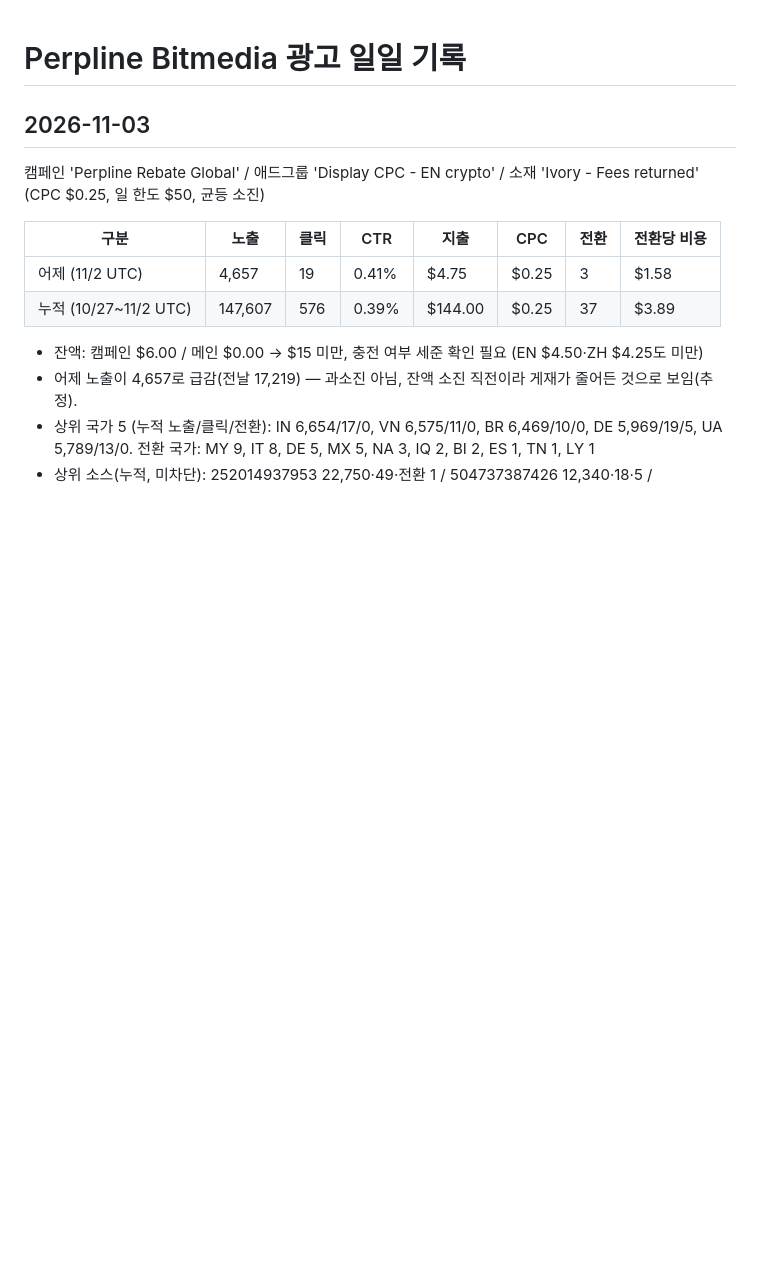
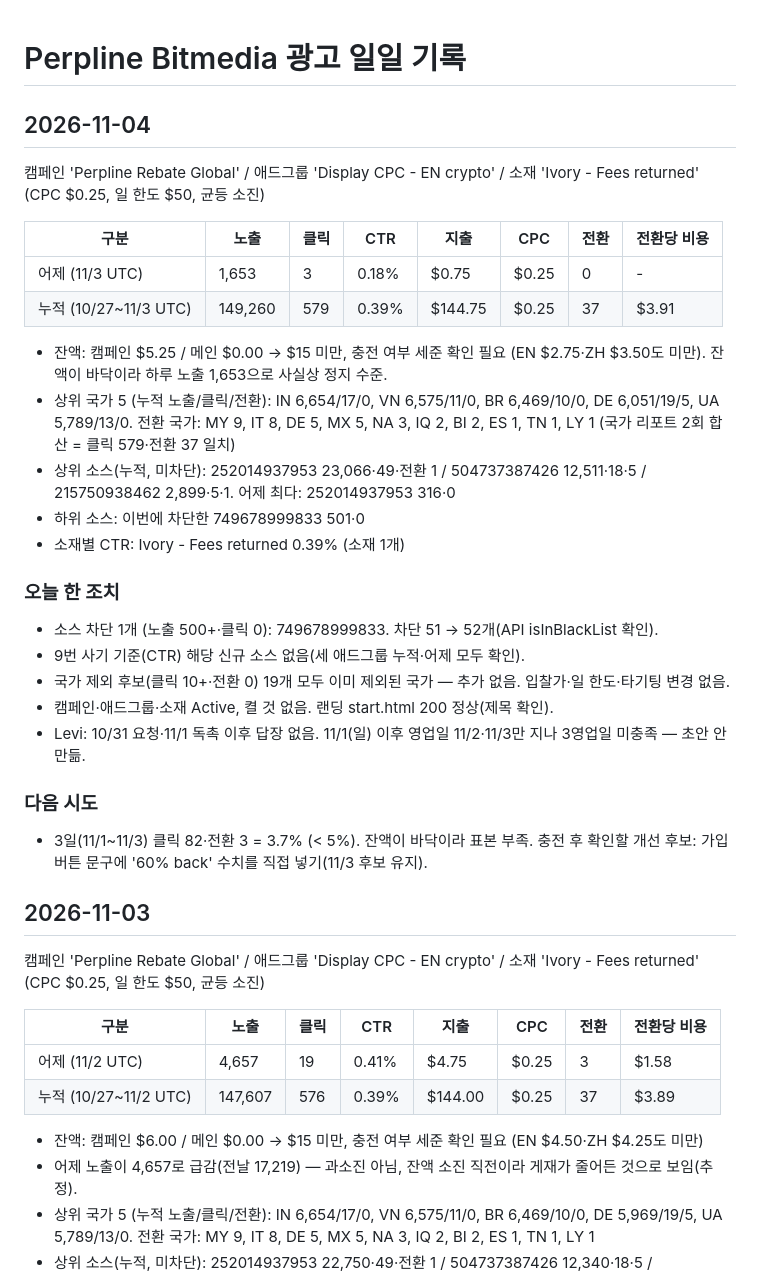
Before and after one commit to probe2928-crypto/perpline, a Markdown page: ads/REPORT.md, the part around the change. GitHub-like rendering; blank space fills up the shorter version.

```diff
--- a/ads/REPORT.md
+++ b/ads/REPORT.md
@@ -1,4 +1,28 @@
 # Perpline Bitmedia 광고 일일 기록
+
+## 2026-11-04
+캠페인 'Perpline Rebate Global' / 애드그룹 'Display CPC - EN crypto' / 소재 'Ivory - Fees returned' (CPC $0.25, 일 한도 $50, 균등 소진)
+
+| 구분 | 노출 | 클릭 | CTR | 지출 | CPC | 전환 | 전환당 비용 |
+|---|---|---|---|---|---|---|---|
+| 어제 (11/3 UTC) | 1,653 | 3 | 0.18% | $0.75 | $0.25 | 0 | - |
+| 누적 (10/27~11/3 UTC) | 149,260 | 579 | 0.39% | $144.75 | $0.25 | 37 | $3.91 |
+
+- 잔액: 캠페인 $5.25 / 메인 $0.00 → $15 미만, 충전 여부 세준 확인 필요 (EN $2.75·ZH $3.50도 미만). 잔액이 바닥이라 하루 노출 1,653으로 사실상 정지 수준.
+- 상위 국가 5 (누적 노출/클릭/전환): IN 6,654/17/0, VN 6,575/11/0, BR 6,469/10/0, DE 6,051/19/5, UA 5,789/13/0. 전환 국가: MY 9, IT 8, DE 5, MX 5, NA 3, IQ 2, BI 2, ES 1, TN 1, LY 1 (국가 리포트 2회 합산 = 클릭 579·전환 37 일치)
+- 상위 소스(누적, 미차단): 252014937953 23,066·49·전환 1 / 504737387426 12,511·18·5 / 215750938462 2,899·5·1. 어제 최다: 252014937953 316·0
+- 하위 소스: 이번에 차단한 749678999833 501·0
+- 소재별 CTR: Ivory - Fees returned 0.39% (소재 1개)
+
+### 오늘 한 조치
+- 소스 차단 1개 (노출 500+·클릭 0): 749678999833. 차단 51 → 52개(API isInBlackList 확인).
+- 9번 사기 기준(CTR) 해당 신규 소스 없음(세 애드그룹 누적·어제 모두 확인).
+- 국가 제외 후보(클릭 10+·전환 0) 19개 모두 이미 제외된 국가 — 추가 없음. 입찰가·일 한도·타기팅 변경 없음.
+- 캠페인·애드그룹·소재 Active, 켤 것 없음. 랜딩 start.html 200 정상(제목 확인).
+- Levi: 10/31 요청·11/1 독촉 이후 답장 없음. 11/1(일) 이후 영업일 11/2·11/3만 지나 3영업일 미충족 — 초안 안 만듦.
+
+### 다음 시도
+- 3일(11/1~11/3) 클릭 82·전환 3 = 3.7% (< 5%). 잔액이 바닥이라 표본 부족. 충전 후 확인할 개선 후보: 가입 버튼 문구에 '60% back' 수치를 직접 넣기(11/3 후보 유지).
 
 ## 2026-11-03
 캠페인 'Perpline Rebate Global' / 애드그룹 'Display CPC - EN crypto' / 소재 'Ivory - Fees returned' (CPC $0.25, 일 한도 $50, 균등 소진)
```
Also changed, not shown: ads/CHAINBRIEF_REPORT.md (+26 -0 lines).
